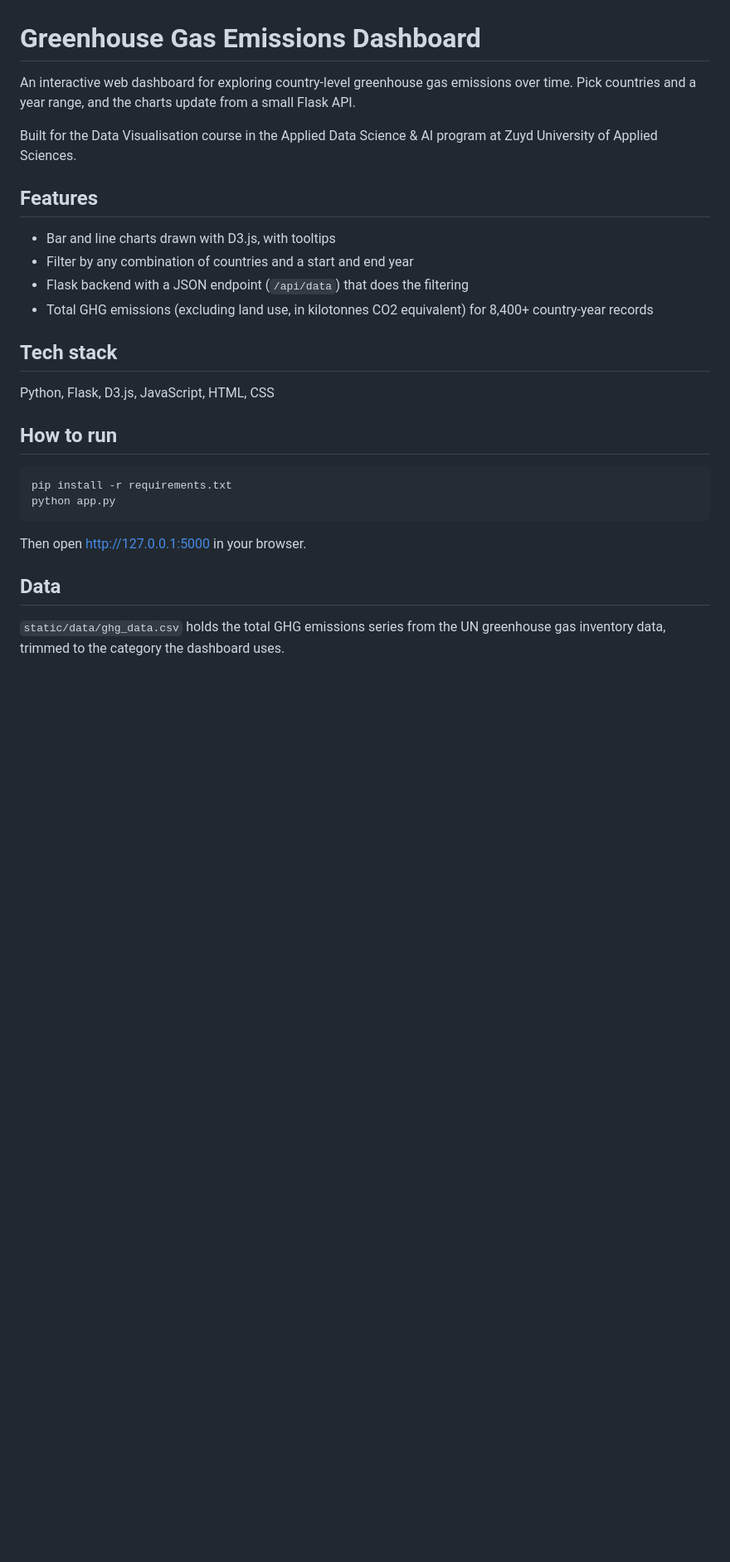
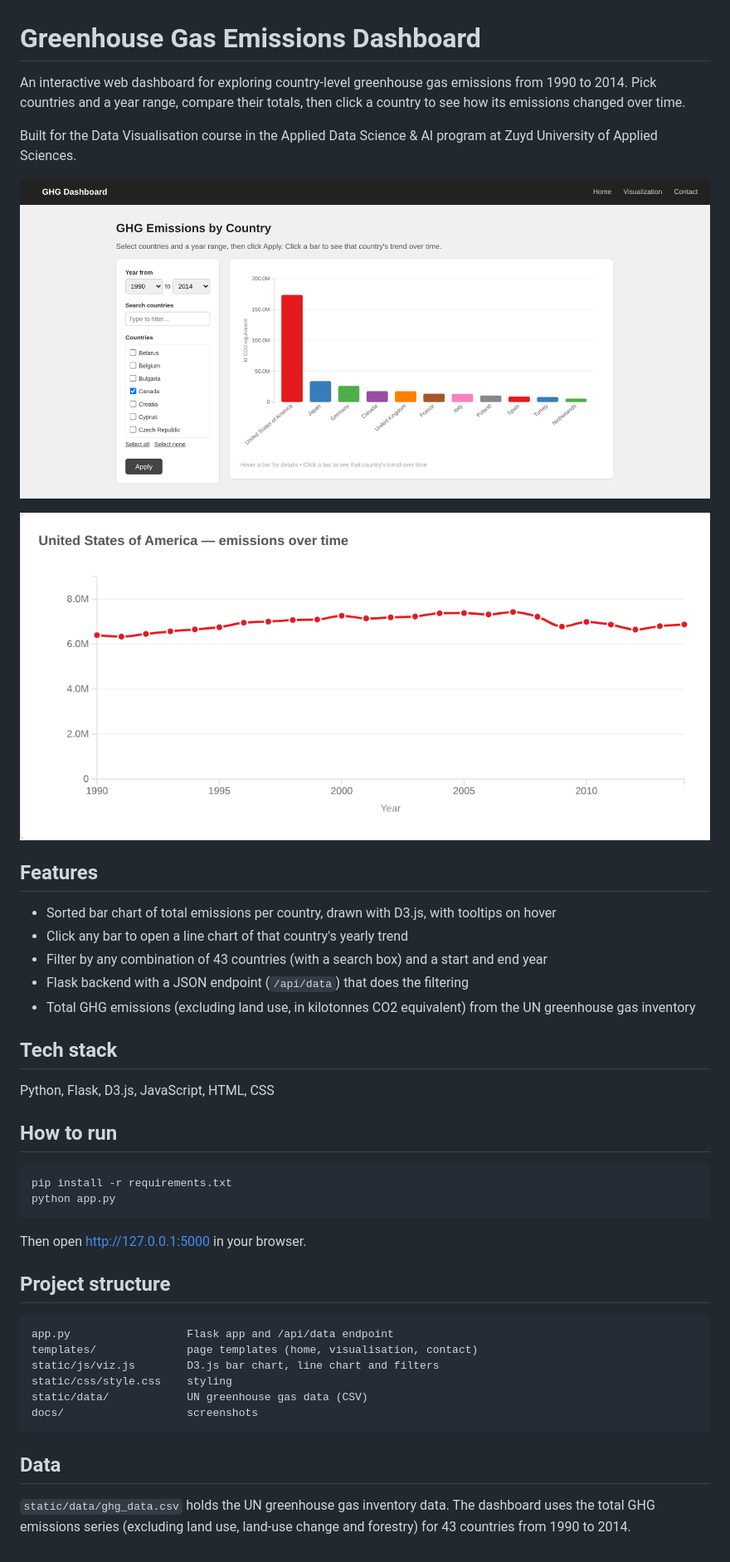
Before and after one commit to canakkus01/ghg-emissions-dashboard, a Markdown page: README.md, the part around the change. Shown at 83% size. Rendered like a GitHub page; pictures changed too: docs/bar-chart.png (added), docs/trend-chart.png (added); blank space fills up the shorter version.

Commit message:
Add screenshots and expand README

````diff
--- a/README.md
+++ b/README.md
@@ -1,15 +1,20 @@
 # Greenhouse Gas Emissions Dashboard
 
-An interactive web dashboard for exploring country-level greenhouse gas emissions over time. Pick countries and a year range, and the charts update from a small Flask API.
+An interactive web dashboard for exploring country-level greenhouse gas emissions from 1990 to 2014. Pick countries and a year range, compare their totals, then click a country to see how its emissions changed over time.
 
 Built for the Data Visualisation course in the Applied Data Science & AI program at Zuyd University of Applied Sciences.
 
+![Bar chart comparing total emissions per country](docs/bar-chart.png)
+
+![Yearly emissions trend for a single country](docs/trend-chart.png)
+
 ## Features
 
-- Bar and line charts drawn with D3.js, with tooltips
-- Filter by any combination of countries and a start and end year
+- Sorted bar chart of total emissions per country, drawn with D3.js, with tooltips on hover
+- Click any bar to open a line chart of that country's yearly trend
+- Filter by any combination of 43 countries (with a search box) and a start and end year
 - Flask backend with a JSON endpoint (`/api/data`) that does the filtering
-- Total GHG emissions (excluding land use, in kilotonnes CO2 equivalent) for 8,400+ country-year records
+- Total GHG emissions (excluding land use, in kilotonnes CO2 equivalent) from the UN greenhouse gas inventory
 
 ## Tech stack
 
@@ -24,6 +29,17 @@ python app.py
 
 Then open http://127.0.0.1:5000 in your browser.
 
+## Project structure
+
+```
+app.py                  Flask app and /api/data endpoint
+templates/              page templates (home, visualisation, contact)
+static/js/viz.js        D3.js bar chart, line chart and filters
+static/css/style.css    styling
+static/data/            UN greenhouse gas data (CSV)
+docs/                   screenshots
+```
+
 ## Data
 
-`static/data/ghg_data.csv` holds the total GHG emissions series from the UN greenhouse gas inventory data, trimmed to the category the dashboard uses.
+`static/data/ghg_data.csv` holds the UN greenhouse gas inventory data. The dashboard uses the total GHG emissions series (excluding land use, land-use change and forestry) for 43 countries from 1990 to 2014.
````
